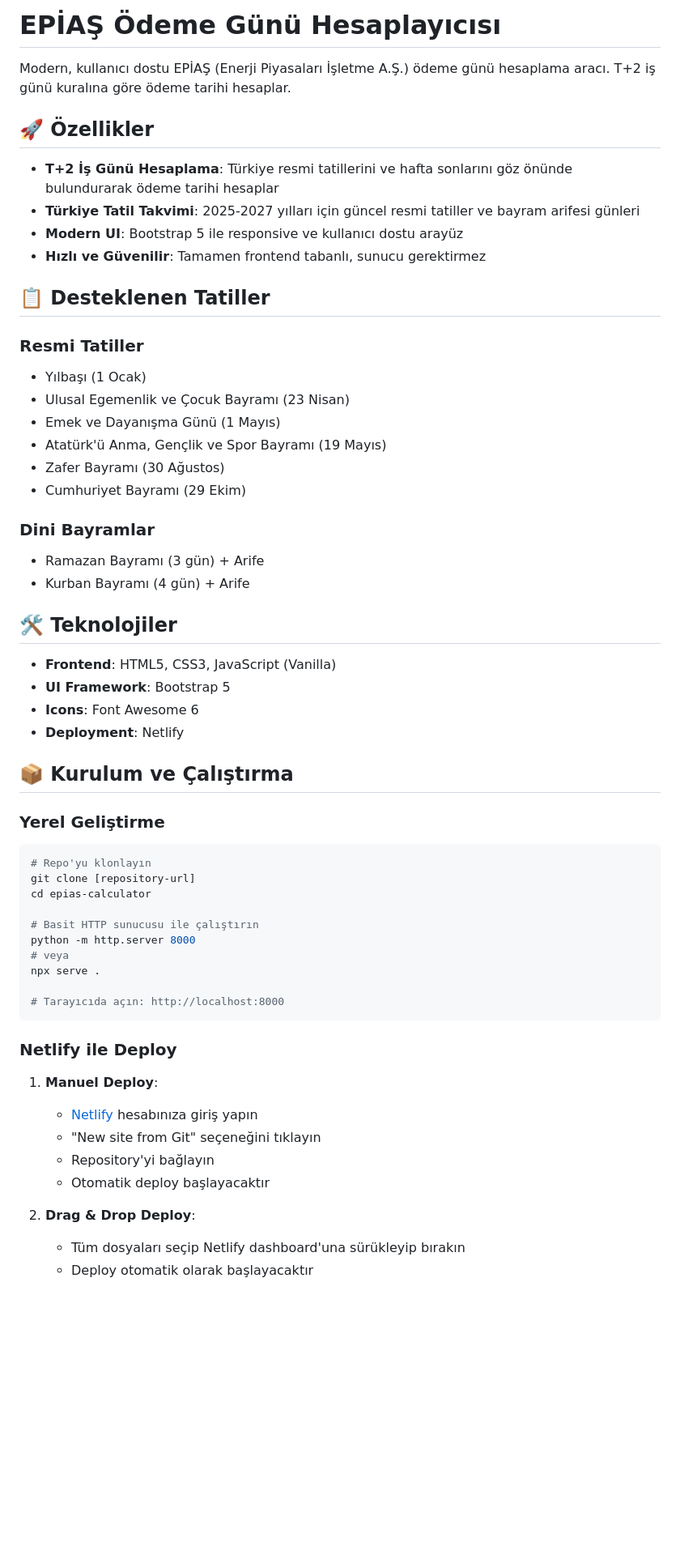
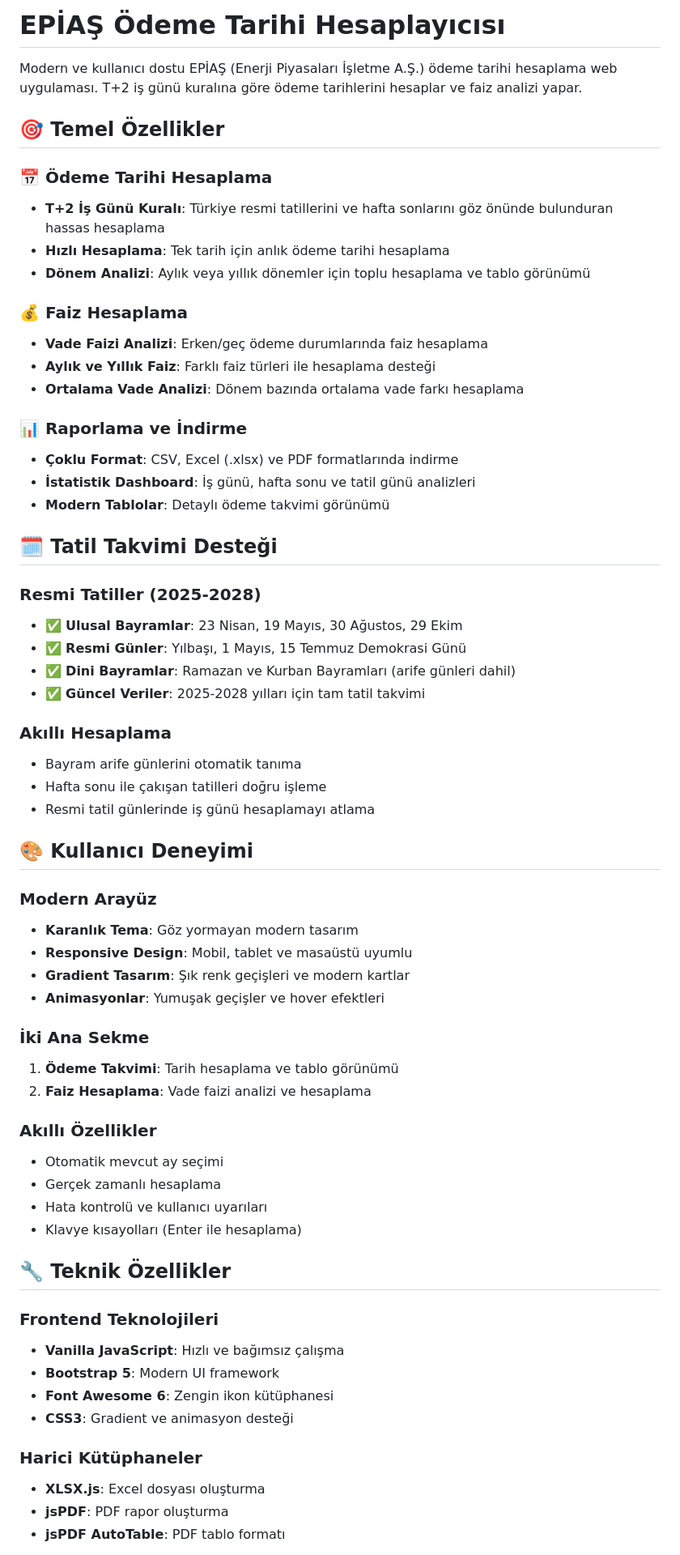
Before and after one commit to oguzhan1077/odeme_hesaplayici, a Markdown page: README.md, the part around one of its changes. Shown at 81% size. GitHub-like rendering; blank space fills up the shorter version.

Commit message:
README güncellendi: Sitenin özelliklerini detaylı tanıtan profesyonel dokümantasyon

````diff
--- a/README.md
+++ b/README.md
@@ -1,60 +1,65 @@
-# EPİAŞ Ödeme Günü Hesaplayıcısı
+# EPİAŞ Ödeme Tarihi Hesaplayıcısı
 
-Modern, kullanıcı dostu EPİAŞ (Enerji Piyasaları İşletme A.Ş.) ödeme günü hesaplama aracı. T+2 iş günü kuralına göre ödeme tarihi hesaplar.
+Modern ve kullanıcı dostu EPİAŞ (Enerji Piyasaları İşletme A.Ş.) ödeme tarihi hesaplama web uygulaması. T+2 iş günü kuralına göre ödeme tarihlerini hesaplar ve faiz analizi yapar.
 
-## 🚀 Özellikler
+## 🎯 Temel Özellikler
 
-- **T+2 İş Günü Hesaplama**: Türkiye resmi tatillerini ve hafta sonlarını göz önünde bulundurarak ödeme tarihi hesaplar
-- **Türkiye Tatil Takvimi**: 2025-2027 yılları için güncel resmi tatiller ve bayram arifesi günleri
-- **Modern UI**: Bootstrap 5 ile responsive ve kullanıcı dostu arayüz
-- **Hızlı ve Güvenilir**: Tamamen frontend tabanlı, sunucu gerektirmez
+### 📅 Ödeme Tarihi Hesaplama
+- **T+2 İş Günü Kuralı**: Türkiye resmi tatillerini ve hafta sonlarını göz önünde bulunduran hassas hesaplama
+- **Hızlı Hesaplama**: Tek tarih için anlık ödeme tarihi hesaplama
+- **Dönem Analizi**: Aylık veya yıllık dönemler için toplu hesaplama ve tablo görünümü
 
-## 📋 Desteklenen Tatiller
+### 💰 Faiz Hesaplama
+- **Vade Faizi Analizi**: Erken/geç ödeme durumlarında faiz hesaplama
+- **Aylık ve Yıllık Faiz**: Farklı faiz türleri ile hesaplama desteği
+- **Ortalama Vade Analizi**: Dönem bazında ortalama vade farkı hesaplama
 
-### Resmi Tatiller
-- Yılbaşı (1 Ocak)
-- Ulusal Egemenlik ve Çocuk Bayramı (23 Nisan)
-- Emek ve Dayanışma Günü (1 Mayıs)
-- Atatürk'ü Anma, Gençlik ve Spor Bayramı (19 Mayıs)
-- Zafer Bayramı (30 Ağustos)
-- Cumhuriyet Bayramı (29 Ekim)
+### 📊 Raporlama ve İndirme
+- **Çoklu Format**: CSV, Excel (.xlsx) ve PDF formatlarında indirme
+- **İstatistik Dashboard**: İş günü, hafta sonu ve tatil günü analizleri
+- **Modern Tablolar**: Detaylı ödeme takvimi görünümü
 
-### Dini Bayramlar
-- Ramazan Bayramı (3 gün) + Arife
-- Kurban Bayramı (4 gün) + Arife
+## 🗓️ Tatil Takvimi Desteği
 
-## 🛠️ Teknolojiler
+### Resmi Tatiller (2025-2028)
+- ✅ **Ulusal Bayramlar**: 23 Nisan, 19 Mayıs, 30 Ağustos, 29 Ekim
+- ✅ **Resmi Günler**: Yılbaşı, 1 Mayıs, 15 Temmuz Demokrasi Günü
+- ✅ **Dini Bayramlar**: Ramazan ve Kurban Bayramları (arife günleri dahil)
+- ✅ **Güncel Veriler**: 2025-2028 yılları için tam tatil takvimi
 
-- **Frontend**: HTML5, CSS3, JavaScript (Vanilla)
-- **UI Framework**: Bootstrap 5
-- **Icons**: Font Awesome 6
-- **Deployment**: Netlify
+### Akıllı Hesaplama
+- Bayram arife günlerini otomatik tanıma
+- Hafta sonu ile çakışan tatilleri doğru işleme
+- Resmi tatil günlerinde iş günü hesaplamayı atlama
 
-## 📦 Kurulum ve Çalıştırma
+## 🎨 Kullanıcı Deneyimi
 
-### Yerel Geliştirme
-```bash
-# Repo'yu klonlayın
-git clone [repository-url]
-cd epias-calculator
+### Modern Arayüz
+- **Karanlık Tema**: Göz yormayan modern tasarım
+- **Responsive Design**: Mobil, tablet ve masaüstü uyumlu
+- **Gradient Tasarım**: Şık renk geçişleri ve modern kartlar
+- **Animasyonlar**: Yumuşak geçişler ve hover efektleri
 
-# Basit HTTP sunucusu ile çalıştırın
-python -m http.server 8000
-# veya
-npx serve .
+### İki Ana Sekme
+1. **Ödeme Takvimi**: Tarih hesaplama ve tablo görünümü
+2. **Faiz Hesaplama**: Vade faizi analizi ve hesaplama
 
-# Tarayıcıda açın: http://localhost:8000
-```
+### Akıllı Özellikler
+- Otomatik mevcut ay seçimi
+- Gerçek zamanlı hesaplama
+- Hata kontrolü ve kullanıcı uyarıları
+- Klavye kısayolları (Enter ile hesaplama)
 
-### Netlify ile Deploy
+## 🔧 Teknik Özellikler
 
-1. **Manuel Deploy**:
-   - [Netlify](https://netlify.com) hesabınıza giriş yapın
-   - "New site from Git" seçeneğini tıklayın
-   - Repository'yi bağlayın
-   - Otomatik deploy başlayacaktır
+### Frontend Teknolojileri
+- **Vanilla JavaScript**: Hızlı ve bağımsız çalışma
+- **Bootstrap 5**: Modern UI framework
+- **Font Awesome 6**: Zengin ikon kütüphanesi
+- **CSS3**: Gradient ve animasyon desteği
 
-2. **Drag & Drop Deploy**:
-   - Tüm dosyaları seçip Netlify dashboard'una sürükleyip bırakın
-   - Deploy otomatik olarak başlayacaktır
+### Harici Kütüphaneler
+- **XLSX.js**: Excel dosyası oluşturma
+- **jsPDF**: PDF rapor oluşturma
+- **jsPDF AutoTable**: PDF tablo formatı
 
````
Also changed, not shown: other parts of README.md (+29 -45 lines).
